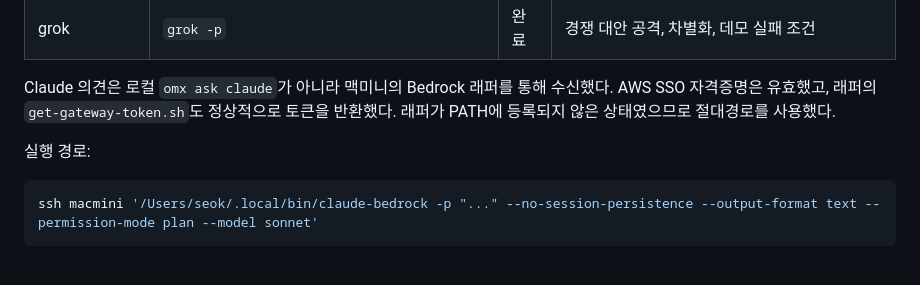
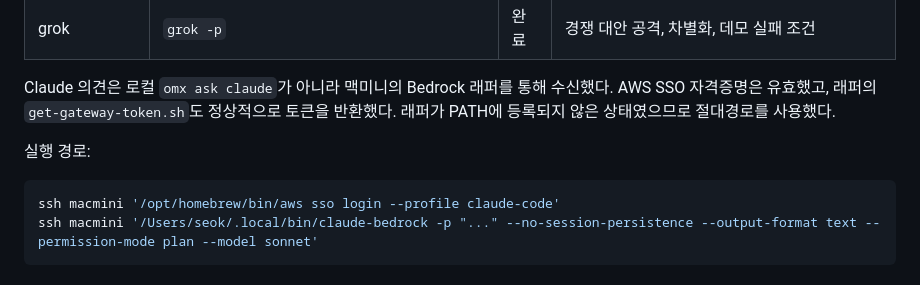
Before and after one commit to mongu-zammbon/finguard, a Markdown page: docs/MEETING_MINUTES.md, the part around the change. Rendered like a GitHub page.

Commit message:
Clarify Bedrock SSO invocation in meeting notes

````diff
--- a/docs/MEETING_MINUTES.md
+++ b/docs/MEETING_MINUTES.md
@@ -16,6 +16,7 @@ Claude 의견은 로컬 `omx ask claude`가 아니라 맥미니의 Bedrock 래
 실행 경로:
 
 ```bash
+ssh macmini '/opt/homebrew/bin/aws sso login --profile claude-code'
 ssh macmini '/Users/seok/.local/bin/claude-bedrock -p "..." --no-session-persistence --output-format text --permission-mode plan --model sonnet'
 ```
 
````
